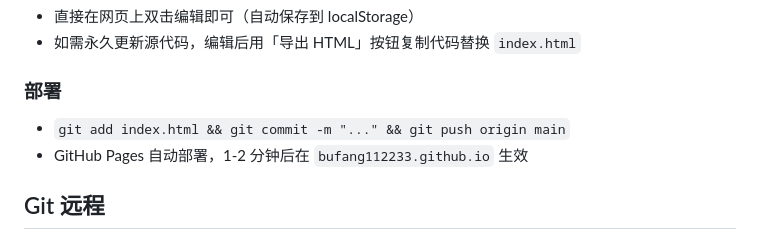
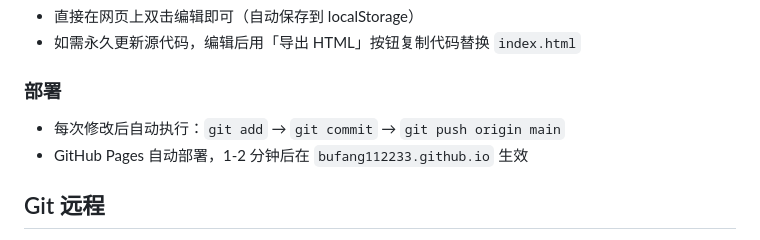
Before and after one commit to bufang112233/bufang112233.github.io, a Markdown page: CLAUDE.md, the part around the change. Rendered like a GitHub page.

Commit message:
更新 CLAUDE.md：记录自动推送偏好

```diff
--- a/CLAUDE.md
+++ b/CLAUDE.md
@@ -68,7 +68,7 @@ index.html
 - 如需永久更新源代码，编辑后用「导出 HTML」按钮复制代码替换 `index.html`
 
 ### 部署
-- `git add index.html && git commit -m "..." && git push origin main`
+- 每次修改后自动执行：`git add` → `git commit` → `git push origin main`
 - GitHub Pages 自动部署，1-2 分钟后在 `bufang112233.github.io` 生效
 
 ## Git 远程
```
